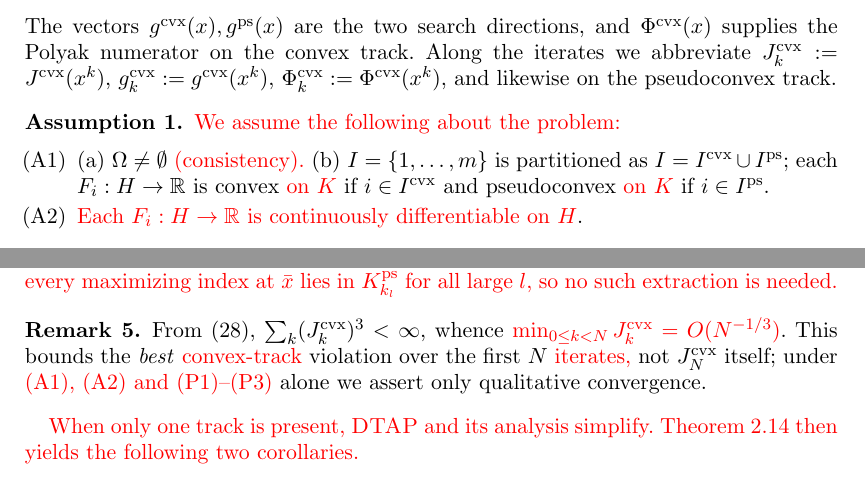
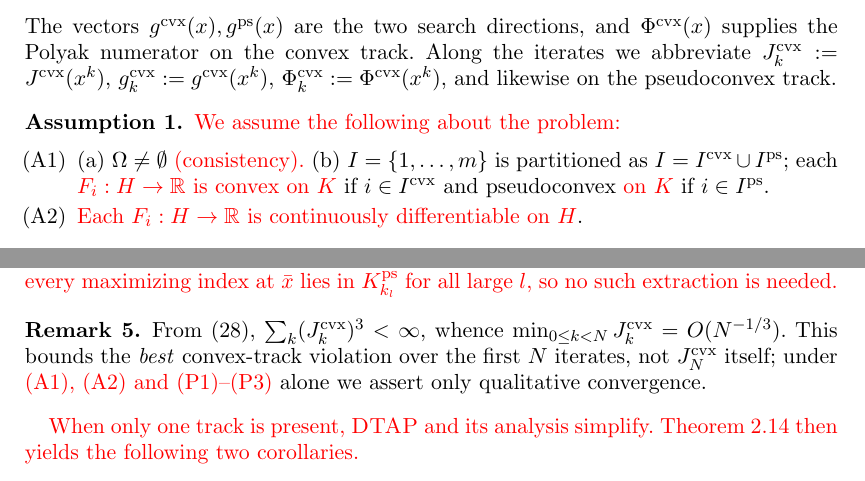
Before and after one commit to thengvn1302/DTAP, a LaTeX document (DTAP Finally v3/main_document_colored.tex): two parts of pages 4 and 11 of 23, joined at a grey line, cut so that both start at the same text. Compiled offline with pdfLaTeX.

Commit message:
v3: colored copy identical to colleague's revision.tex
Co-Authored-By: Claude Opus 5.5 <noreply@anthropic.com>
Claude-Session: https://claude.ai/code/session_011wEU8d9mfMrfXdjShnJ5DG

```diff
--- a/DTAP Finally v3/main_document_colored.tex
+++ b/DTAP Finally v3/main_document_colored.tex
@@ -173,7 +173,7 @@ The vectors $g^{\cvx}(x),g^{\ps}(x)$ are the two search directions, and $\Phi^{\
 \leavevmode\textcolor{red}{We assume the following about the problem:}
 \begin{itemize}[leftmargin=2.4em,itemsep=2pt]
 \item[\textup{(A1)}] \textup{(a)} $\Omega\ne\emptyset$ \leavevmode\textcolor{red}{(consistency).} \textup{(b)} $I=\{1,\dots,m\}$
-is partitioned as $I=I^{\cvx}\cup I^{\ps}$; each $F_i:H\to\R$ is convex \leavevmode\textcolor{red}{on $K$} if
+is partitioned as $I=I^{\cvx}\cup I^{\ps}$; each \leavevmode\textcolor{red}{$F_i:H\to\R$ is convex on $K$} if
 $i\in I^{\cvx}$ and pseudoconvex \leavevmode\textcolor{red}{on $K$} if $i\in I^{\ps}$.
 \item[\textup{(A2)}] \leavevmode\textcolor{red}{Each $F_i:H\to\R$ is continuously differentiable on $H$}.
 \end{itemize}
@@ -464,7 +464,7 @@ The parameter $\delta>0$ is not necessary for convergence. When $\delta=0$ one a
 \end{remark}
 
 \begin{remark}\label{rem:rate}
-From~\eqref{eq:p12}, $\sum_k(J^{\cvx}_k)^3<\infty$, whence \leavevmode\textcolor{red}{$\min_{0\le k<N}J^{\cvx}_k=O(N^{-1/3})$}. This bounds the \emph{best} \leavevmode\textcolor{red}{convex-track} violation over the first $N$ \leavevmode\textcolor{red}{iterates,} not $J^{\cvx}_N$ itself; under \leavevmode\textcolor{red}{(A1), (A2) and (P1)--(P3)} alone we assert only qualitative convergence.
+From~\eqref{eq:p12}, $\sum_k(J^{\cvx}_k)^3<\infty$, whence $\min_{0\le k<N}J^{\cvx}_k=O(N^{-1/3})$. This bounds the \emph{best} convex-track violation over the first $N$ iterates, not $J^{\cvx}_N$ itself; under \leavevmode\textcolor{red}{(A1), (A2) and (P1)--(P3)} alone we assert only qualitative convergence.
 \end{remark}
 
 \leavevmode\textcolor{red}{When only one track is present, \dtap{} and its analysis simplify. Theorem~\ref{thm:strong} then yields the following two corollaries.}
```
Also changed, not shown: DTAP Finally v3/DTAP_OMS_colored.pdf.
